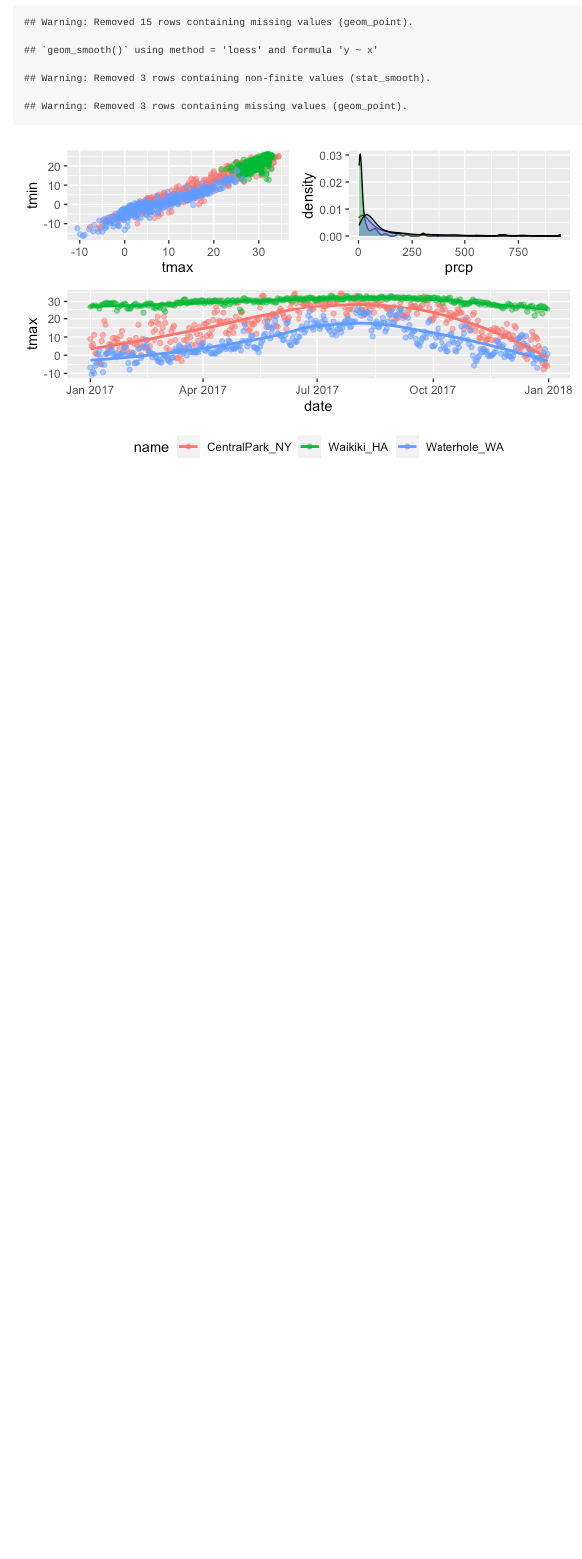
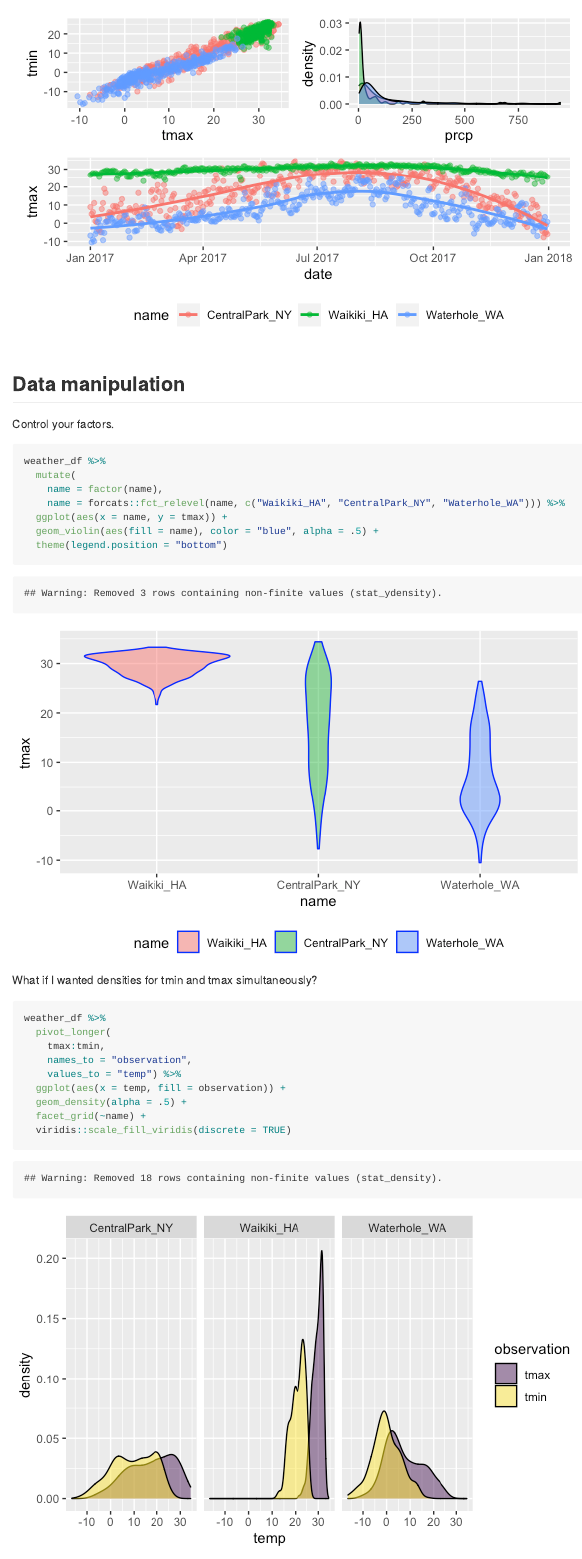
Before and after one commit to jodischarf/viz_and_eda, an R Markdown document (viz_ii.rmd): the page in a window 1100 px wide, from 10040 px down before the commit and from 10230 px down after it. The pictures show the output file viz_ii.md that the author committed with the source, drawn offline in the style of GitHub.

Commit message:
data manipulation as part of plotting

````diff
--- a/viz_ii.rmd
+++ b/viz_ii.rmd
@@ -224,3 +224,30 @@ tmax_date_p =
 
 (tmax_tmin_p + prcp_dens_p) / tmax_date_p
 ```
+
+## Data manipulation
+
+Control your factors.
+
+```{r}
+weather_df %>%
+  mutate(
+    name = factor(name),
+    name = forcats::fct_relevel(name, c("Waikiki_HA", "CentralPark_NY", "Waterhole_WA"))) %>%
+  ggplot(aes(x = name, y = tmax)) +
+  geom_violin(aes(fill = name), color = "blue", alpha = .5) +
+  theme(legend.position = "bottom")
+```
+
+What if I wanted densities for tmin and tmax simultaneously?
+```{r}
+weather_df %>%
+  pivot_longer(
+    tmax:tmin,
+    names_to = "observation",
+    values_to = "temp") %>%
+  ggplot(aes(x = temp, fill = observation)) +
+  geom_density(alpha = .5) +
+  facet_grid(~name) +
+  viridis::scale_fill_viridis(discrete = TRUE)
+```
````
Also changed, not shown: viz_ii.md, viz_ii_files/figure-gfm/unnamed-chunk-12-1.png (added), viz_ii_files/figure-gfm/unnamed-chunk-13-1.png (added).
